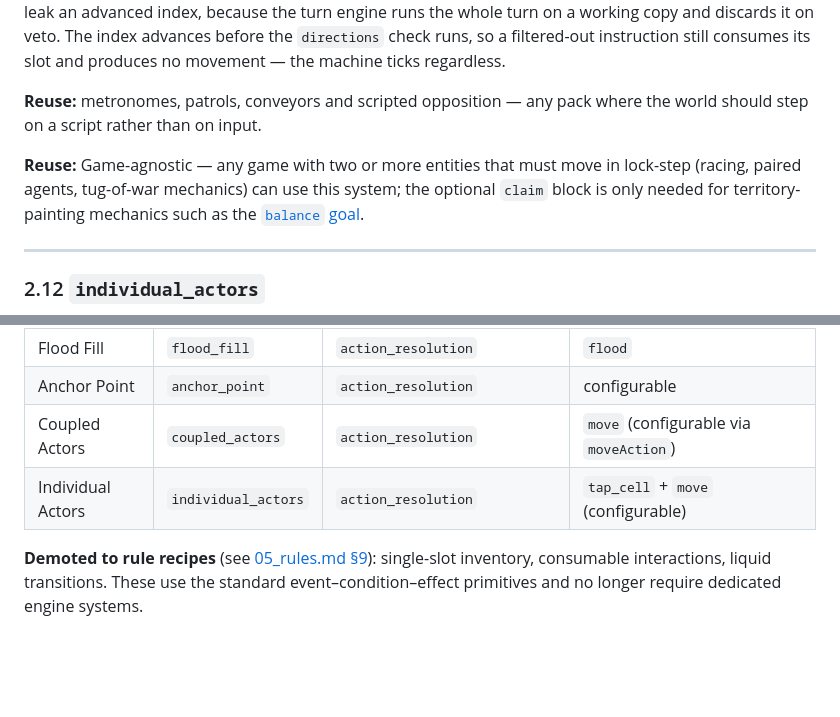
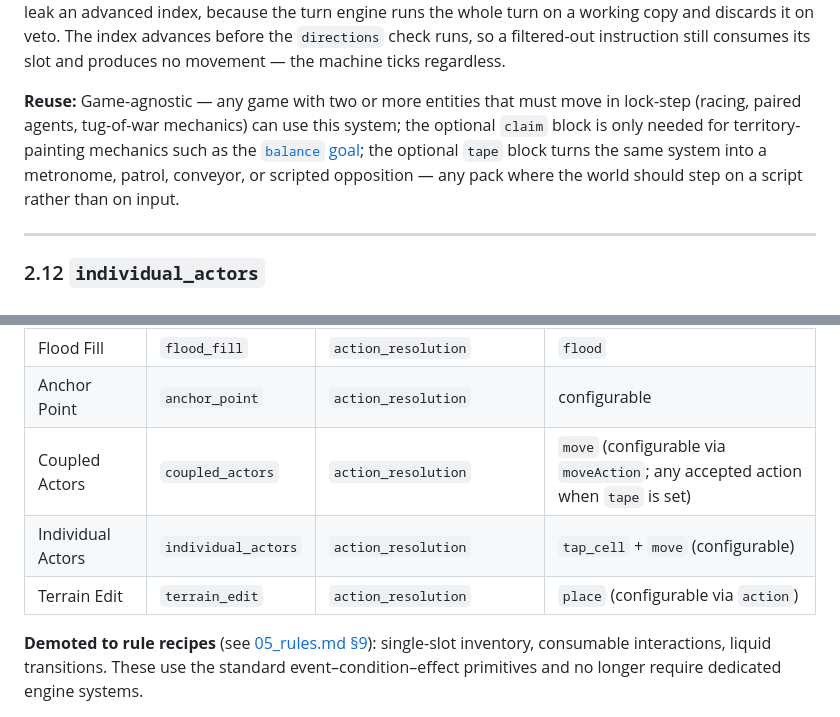
Before and after one commit to GridPonder/GridPonder, a Markdown page: docs/dsl/04_systems.md, 2 parts joined by grey strips. GitHub-like rendering; blank space fills up the shorter version.

Commit message:
docs(dsl): resolve doubled Reuse line and add terrain_edit to the system summary table

```diff
--- a/docs/dsl/04_systems.md
+++ b/docs/dsl/04_systems.md
@@ -491,10 +491,7 @@ working copy and discards it on veto. The index advances before the
 `directions` check runs, so a filtered-out instruction still consumes its slot
 and produces no movement — the machine ticks regardless.
 
-**Reuse:** metronomes, patrols, conveyors and scripted opposition — any pack
-where the world should step on a script rather than on input.
-
-**Reuse:** Game-agnostic — any game with two or more entities that must move in lock-step (racing, paired agents, tug-of-war mechanics) can use this system; the optional `claim` block is only needed for territory-painting mechanics such as the [`balance` goal](03_levels.md#goals).
+**Reuse:** Game-agnostic — any game with two or more entities that must move in lock-step (racing, paired agents, tug-of-war mechanics) can use this system; the optional `claim` block is only needed for territory-painting mechanics such as the [`balance` goal](03_levels.md#goals); the optional `tape` block turns the same system into a metronome, patrol, conveyor, or scripted opposition — any pack where the world should step on a script rather than on input.
 
 ---
 
@@ -926,8 +923,9 @@ marks a cell.
 | Region Transform | `region_transform` | `action_resolution` | `rotate`, `flip`, `diagonal_swap` |
 | Flood Fill | `flood_fill` | `action_resolution` | `flood` |
 | Anchor Point | `anchor_point` | `action_resolution` | configurable |
-| Coupled Actors | `coupled_actors` | `action_resolution` | `move` (configurable via `moveAction`) |
+| Coupled Actors | `coupled_actors` | `action_resolution` | `move` (configurable via `moveAction`; any accepted action when `tape` is set) |
 | Individual Actors | `individual_actors` | `action_resolution` | `tap_cell` + `move` (configurable) |
+| Terrain Edit | `terrain_edit` | `action_resolution` | `place` (configurable via `action`) |
 
 **Demoted to rule recipes** (see [05_rules.md §9](05_rules.md)): single-slot inventory, consumable interactions, liquid transitions. These use the standard event–condition–effect primitives and no longer require dedicated engine systems.
 
```
